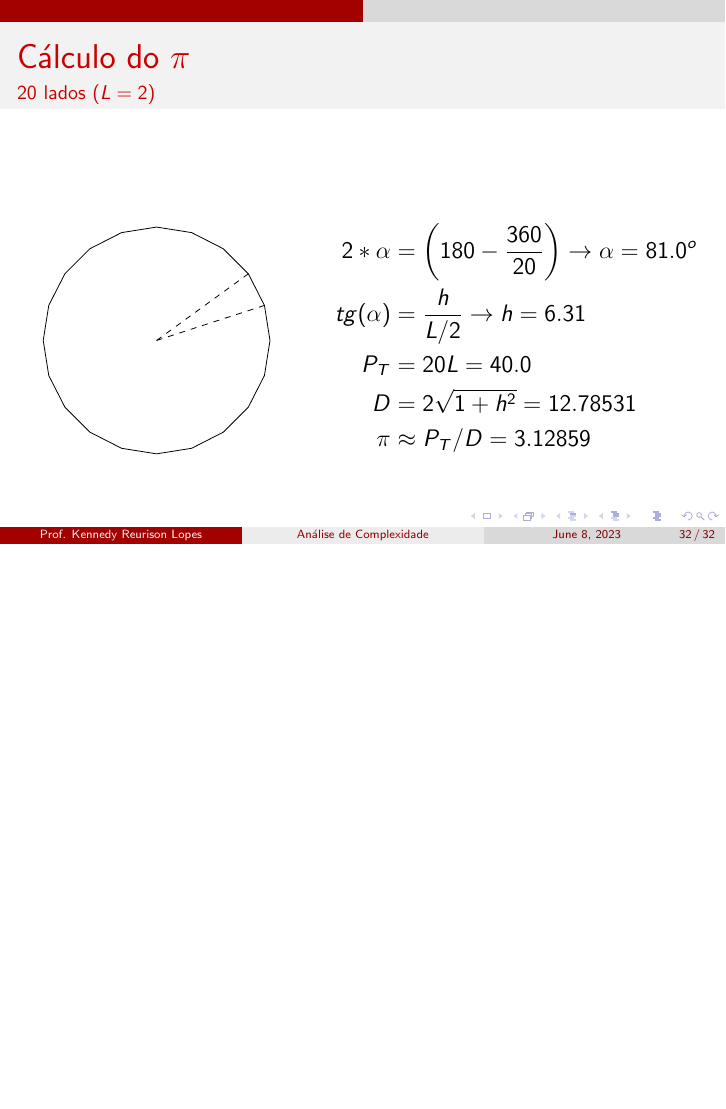
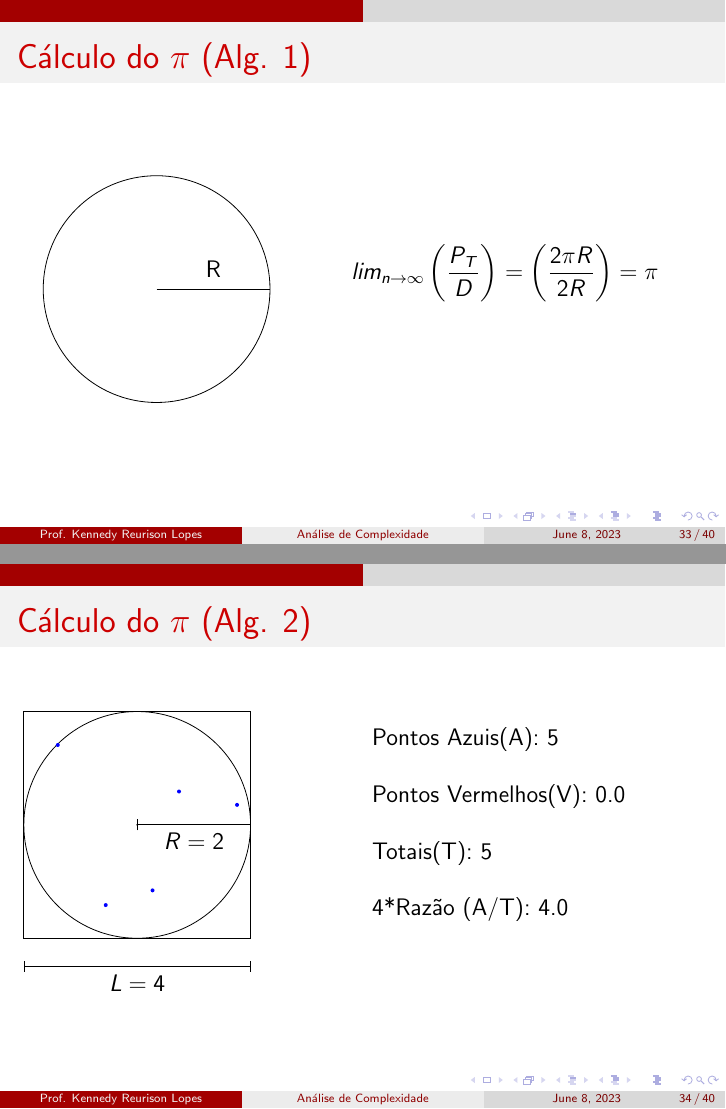
Before and after one commit to UFERSA20231/AEDII, LaTeX slides (02 - Complexidade/Complexidade.tex): page 60 of 60 before the commit and pages 61 and 62 of 68 after it, the two joined at a grey line, the shorter picture padded with empty space. Compiled offline with pdfLaTeX.

Commit message:
Outro cálculo de PI

```diff
--- a/02 - Complexidade/Complexidade.tex
+++ b/02 - Complexidade/Complexidade.tex
@@ -5,7 +5,9 @@
 \usepackage{multicol}
 \usepackage{graphicx}
 \usepackage{tikz}
-\usepackage{pgfmath}
+\usepackage{calc}
+\usetikzlibrary{calc}
+\usepackage{fp}
 
 \newcommand{\duascolunas}[2]{
   \begin{columns}
@@ -231,3 +233,63 @@
         \slidefiguraRegular{2}{\i}
     }
 
+\begin{frame}
+    \begin{center}
+        \begin{tikzpicture}
+            \frametitle{Cálculo do $\pi$ (Alg. 1)}
+            \draw[fill=none](0,0) circle (2.0);
+            \draw (0,0) -- (2,0) node[midway, yshift=10] {R};
+            \node[anchor=west, xshift=1cm, text width=6cm] at (2,0.5) {
+                $$lim_{n\rightarrow\infty}\left(\frac{P_T}{D}\right) = \left(\frac{2 \pi R}{2R}\right)= \pi$$
+            };
+        \end{tikzpicture}
+    \end{center}
+\end{frame}
+
+
+
+
+
+\newcounter{bluePointsCounter}
+\newcommand{\circuloEQuadrado}[1]{
+    \setcounter{bluePointsCounter}{0}
+    \begin{tikzpicture}
+        \draw (0,0) rectangle (4,4);
+        \draw (2,2) circle [radius=2cm];
+        \fill (2,2) circle [radius=0.5pt];
+        \foreach \i in {1,...,#1}
+        {
+                \pgfmathsetmacro{\x}{random()*4}
+                \pgfmathsetmacro{\y}{random()*4}
+
+                % Verifica se o ponto está dentro do círculo
+                \pgfmathparse{(\x-2)^2 + (\y-2)^2 <= 2^2 ? int(1) : int(0)}
+                \ifnum\pgfmathresult=1
+                    \fill[blue] (\x,\y) circle [radius=1pt];
+                    \stepcounter{bluePointsCounter} % Incrementa o contador
+                    \else
+                    \fill[red] (\x,\y) circle [radius=1pt];
+                    \fi
+                    }
+
+        % Exibe o valor do contador
+        \def\azul{\thebluePointsCounter}
+        \node[anchor=west] at (6,3.5) {Pontos Azuis(A): \thebluePointsCounter};
+        \pgfmathsetmacro{\vermelhos}{#1 - \thebluePointsCounter};
+        \node[anchor=west] at (6,2.5) {Pontos Vermelhos(V): \vermelhos};
+        \node[anchor=west] at (6,1.5) {Totais(T): #1};
+        \pgfmathsetmacro{\razao}{4*\azul/#1};
+        \node[anchor=west] at (6,0.5) {4*Razão (A/T): \razao};
+        \draw[|-|] (0,-0.5) -- node[below] {$L=4$} (4,-0.5);
+        \draw[|-|] (2,2) -- node[below] {$R=2$} ++(2,0);
+    \end{tikzpicture}
+}
+\newcommand{\calcpi}[1]{
+    \begin{frame}
+        \frametitle{Cálculo do $\pi$ (Alg. 2)}
+        \circuloEQuadrado{#1}
+    \end{frame}
+}
+
+\foreach \i in {5,10,...,30} {
+    \calcpi{\i}
```
Also changed, not shown: 02 - Complexidade/Complexidade.tex (16 more changed lines).
